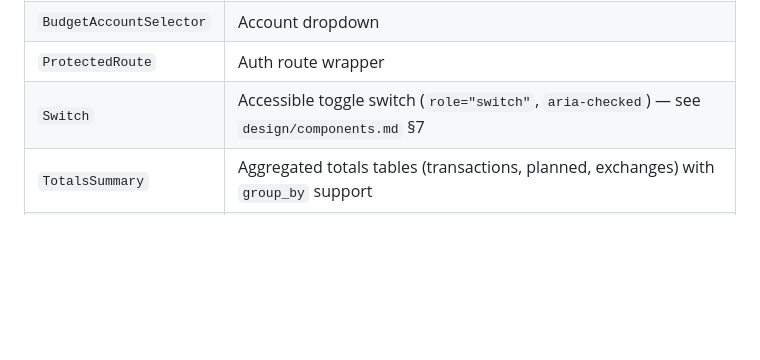
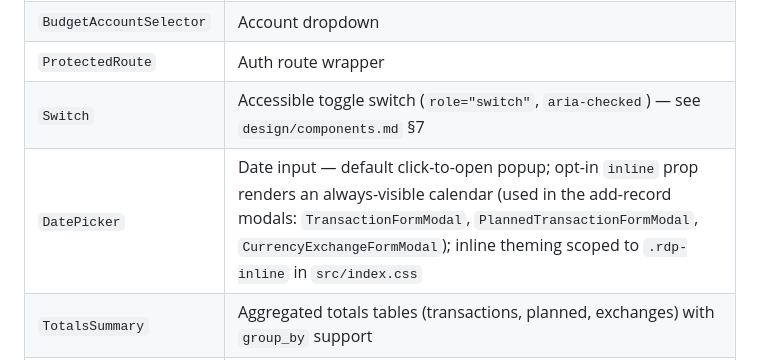
Before and after one commit to Owlgarth/finances, a Markdown page: frontend/README.md, the part around the change. Drawn GitHub-style; blank space fills up the shorter version.

Commit message:
docs: sync inline-date-picker conventions to AGENTS.md + component registries (#66)
* docs: sync coding summaries to AGENTS.md

* docs: register DatePicker in frontend component registries

```diff
--- a/frontend/README.md
+++ b/frontend/README.md
@@ -95,6 +95,7 @@ frontend/
 | `BudgetAccountSelector` | Account dropdown |
 | `ProtectedRoute` | Auth route wrapper |
 | `Switch` | Accessible toggle switch (`role="switch"`, `aria-checked`) — see `design/components.md` §7 |
+| `DatePicker` | Date input — default click-to-open popup; opt-in `inline` prop renders an always-visible calendar (used in the add-record modals: `TransactionFormModal`, `PlannedTransactionFormModal`, `CurrencyExchangeFormModal`); inline theming scoped to `.rdp-inline` in `src/index.css` |
 | `TotalsSummary` | Aggregated totals tables (transactions, planned, exchanges) with `group_by` support |
 | `SortableTh` | Sortable table header cell (click toggles sort direction; rotating chevron on active column) |
 
```
Also changed, not shown: AGENTS.md (+68 -0 lines), docs/frontend.md (+1 -0 lines).
